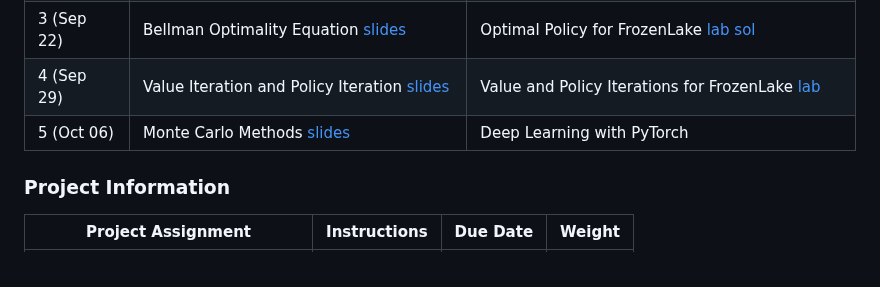
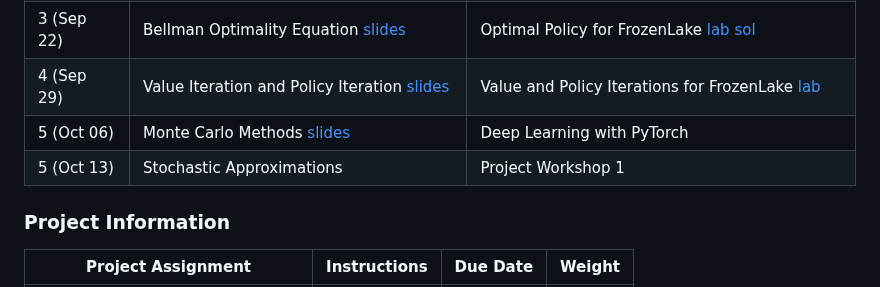
Before and after one commit to manyouma/DRL_sztu, a Markdown page: README.md, the part around the change. GitHub-like rendering.

```diff
--- a/README.md
+++ b/README.md
@@ -35,6 +35,8 @@ Welcome to **IB00398 Introduction to Reinforcement Learning** at Shenzhen Techno
 | 3 (Sep 22)| Bellman Optimality Equation [slides](https://github.com/MathFoundationRL/Book-Mathematical-Foundation-of-Reinforcement-Learning/blob/main/Lecture%20slides/slidesContinuouslyUpdated/L3-Bellman%20optimality%20equation.pdf) | Optimal Policy for FrozenLake [lab](https://github.com/manyouma/DRL_sztu/blob/main/labs/Lab03_frozenLake_optimal.ipynb) [sol](https://github.com/manyouma/DRL_sztu/blob/main/labs/Lab03_frozenLake_optimal_sol.ipynb)|
 | 4 (Sep 29)| Value Iteration and Policy Iteration [slides](https://github.com/MathFoundationRL/Book-Mathematical-Foundation-of-Reinforcement-Learning/blob/main/Lecture%20slides/slidesContinuouslyUpdated/L4-Value%20iteration%20and%20policy%20iteration.pdf) | Value and Policy Iterations for FrozenLake [lab](https://github.com/manyouma/DRL_sztu/blob/main/labs/Lab04_frozenLake_VI_PI.ipynb)|
 | 5 (Oct 06)| Monte Carlo Methods [slides](https://github.com/MathFoundationRL/Book-Mathematical-Foundation-of-Reinforcement-Learning/blob/main/Lecture%20slides/slidesContinuouslyUpdated/L5-Monte%20Carlo%20methods.pdf) | Deep Learning with PyTorch|
+| 5 (Oct 13)| Stochastic Approximations | Project Workshop 1 |
+
 
 
 ### Project Information
```
